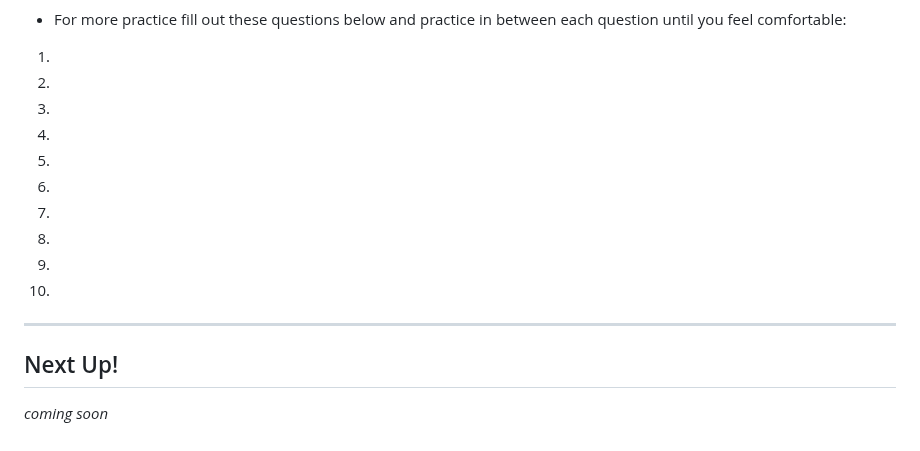
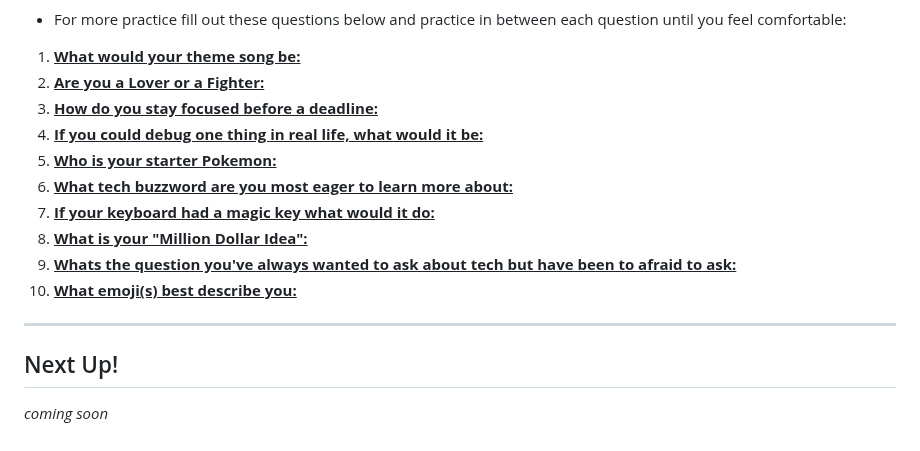
Before and after one commit to Women-In-Technology-ACC/GrabAByte, a Markdown page: 02 - Git Basics/2-GitBasics.md, the part around the change. Rendered like a GitHub page.

Commit message:
Add questions to homework in lesson 2 markdown file

```diff
--- a/02 - Git Basics/2-GitBasics.md
+++ b/02 - Git Basics/2-GitBasics.md
@@ -263,19 +263,16 @@ on your own! I believe in you!
 
 - For more practice fill out these questions below and practice in between each question until you feel comfortable:
 
-1. **<ins></ins>**
-2. **<ins></ins>**
-3. **<ins></ins>**
-4. **<ins></ins>**
-5. **<ins></ins>**
-6. **<ins></ins>**
-7. **<ins></ins>**
-8. **<ins></ins>**
-9. **<ins></ins>**
-10. **<ins></ins>**
-
-
-
+1. **<ins>What would your theme song be:</ins>**
+2. **<ins>Are you a Lover or a Fighter:</ins>**
+3. **<ins>How do you stay focused before a deadline:</ins>**
+4. **<ins>If you could debug one thing in real life, what would it be:</ins>**
+5. **<ins>Who is your starter Pokemon:</ins>**
+6. **<ins>What tech buzzword are you most eager to learn more about:</ins>**
+7. **<ins>If your keyboard had a magic key what would it do:</ins>**
+8. **<ins>What is your "Million Dollar Idea":</ins>**
+9. **<ins>Whats the question you've always wanted to ask about tech but have been to afraid to ask:</ins>**
+10. **<ins>What emoji(s) best describe you:</ins>**
 
 
 
```
